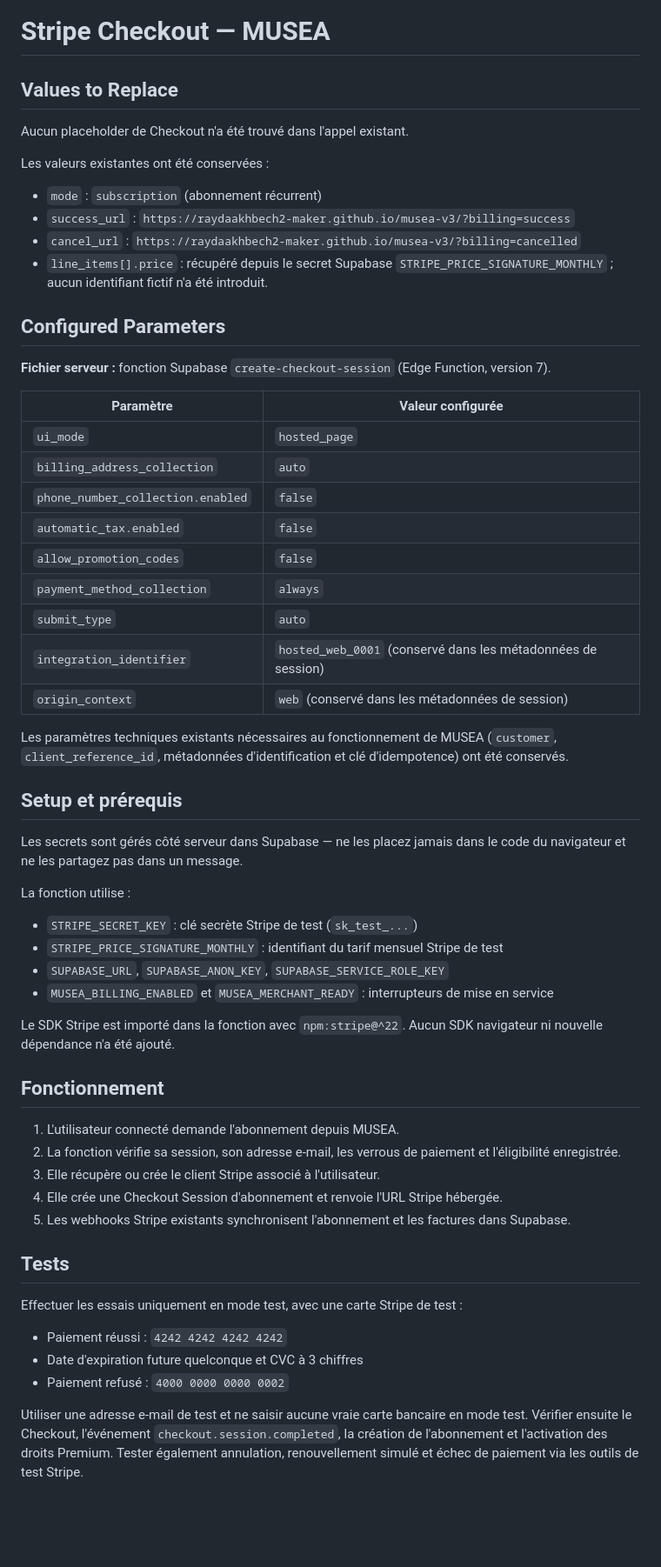
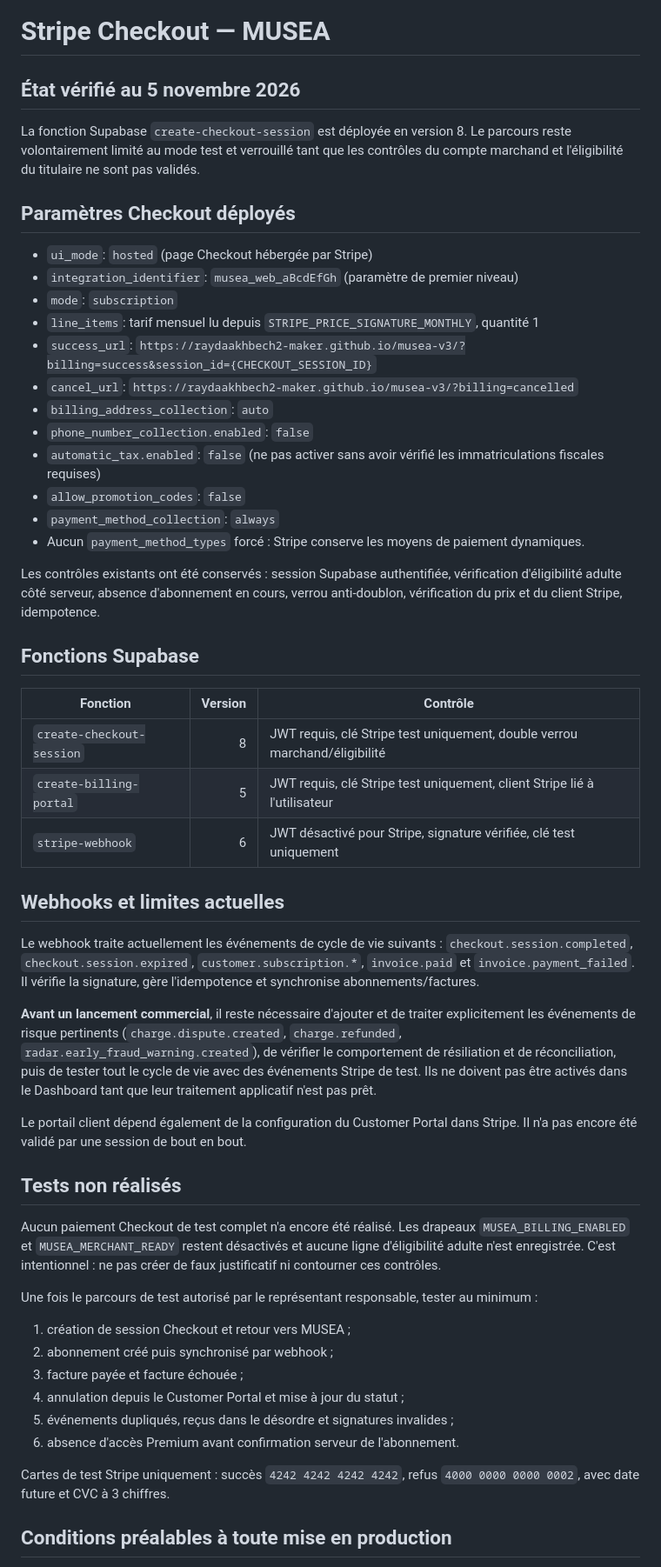
Before and after one commit to raydaakhbech2-maker/musea-v3, a Markdown page: STRIPE_INTEGRATION_TODO.md, the part around one of its changes. Shown at 87% size. GitHub-like rendering; blank space fills up the shorter version.

Commit message:
docs: correct checkout integration and document launch blockers

```diff
--- a/STRIPE_INTEGRATION_TODO.md
+++ b/STRIPE_INTEGRATION_TODO.md
@@ -1,59 +1,55 @@
 # Stripe Checkout — MUSEA
 
-## Values to Replace
+## État vérifié au 5 novembre 2026
 
-Aucun placeholder de Checkout n'a été trouvé dans l'appel existant.
+La fonction Supabase `create-checkout-session` est déployée en version 8. Le parcours reste volontairement limité au mode test et verrouillé tant que les contrôles du compte marchand et l'éligibilité du titulaire ne sont pas validés.
 
-Les valeurs existantes ont été conservées :
-- `mode` : `subscription` (abonnement récurrent)
-- `success_url` : `https://raydaakhbech2-maker.github.io/musea-v3/?billing=success`
-- `cancel_url` : `https://raydaakhbech2-maker.github.io/musea-v3/?billing=cancelled`
-- `line_items[].price` : récupéré depuis le secret Supabase `STRIPE_PRICE_SIGNATURE_MONTHLY` ; aucun identifiant fictif n'a été introduit.
+## Paramètres Checkout déployés
 
-## Configured Parameters
+- `ui_mode`: `hosted` (page Checkout hébergée par Stripe)
+- `integration_identifier`: `musea_web_aBcdEfGh` (paramètre de premier niveau)
+- `mode`: `subscription`
+- `line_items`: tarif mensuel lu depuis `STRIPE_PRICE_SIGNATURE_MONTHLY`, quantité 1
+- `success_url`: `https://raydaakhbech2-maker.github.io/musea-v3/?billing=success&session_id={CHECKOUT_SESSION_ID}`
+- `cancel_url`: `https://raydaakhbech2-maker.github.io/musea-v3/?billing=cancelled`
+- `billing_address_collection`: `auto`
+- `phone_number_collection.enabled`: `false`
+- `automatic_tax.enabled`: `false` (ne pas activer sans avoir vérifié les immatriculations fiscales requises)
+- `allow_promotion_codes`: `false`
+- `payment_method_collection`: `always`
+- Aucun `payment_method_types` forcé : Stripe conserve les moyens de paiement dynamiques.
 
-**Fichier serveur :** fonction Supabase `create-checkout-session` (Edge Function, version 7).
+Les contrôles existants ont été conservés : session Supabase authentifiée, vérification d'éligibilité adulte côté serveur, absence d'abonnement en cours, verrou anti-doublon, vérification du prix et du client Stripe, idempotence.
 
-| Paramètre | Valeur configurée |
-|---|---|
-| `ui_mode` | `hosted_page` |
-| `billing_address_collection` | `auto` |
-| `phone_number_collection.enabled` | `false` |
-| `automatic_tax.enabled` | `false` |
-| `allow_promotion_codes` | `false` |
-| `payment_method_collection` | `always` |
-| `submit_type` | `auto` |
-| `integration_identifier` | `hosted_web_0001` (conservé dans les métadonnées de session) |
-| `origin_context` | `web` (conservé dans les métadonnées de session) |
+## Fonctions Supabase
 
-Les paramètres techniques existants nécessaires au fonctionnement de MUSEA (`customer`, `client_reference_id`, métadonnées d'identification et clé d'idempotence) ont été conservés.
+| Fonction | Version | Contrôle |
+|---|---:|---|
+| `create-checkout-session` | 8 | JWT requis, clé Stripe test uniquement, double verrou marchand/éligibilité |
+| `create-billing-portal` | 5 | JWT requis, clé Stripe test uniquement, client Stripe lié à l'utilisateur |
+| `stripe-webhook` | 6 | JWT désactivé pour Stripe, signature vérifiée, clé test uniquement |
 
-## Setup et prérequis
+## Webhooks et limites actuelles
 
-Les secrets sont gérés côté serveur dans Supabase — ne les placez jamais dans le code du navigateur et ne les partagez pas dans un message.
+Le webhook traite actuellement les événements de cycle de vie suivants : `checkout.session.completed`, `checkout.session.expired`, `customer.subscription.*`, `invoice.paid` et `invoice.payment_failed`. Il vérifie la signature, gère l'idempotence et synchronise abonnements/factures.
 
-La fonction utilise :
-- `STRIPE_SECRET_KEY` : clé secrète Stripe de test (`sk_test_...`)
-- `STRIPE_PRICE_SIGNATURE_MONTHLY` : identifiant du tarif mensuel Stripe de test
-- `SUPABASE_URL`, `SUPABASE_ANON_KEY`, `SUPABASE_SERVICE_ROLE_KEY`
-- `MUSEA_BILLING_ENABLED` et `MUSEA_MERCHANT_READY` : interrupteurs de mise en service
+**Avant un lancement commercial**, il reste nécessaire d'ajouter et de traiter explicitement les événements de risque pertinents (`charge.dispute.created`, `charge.refunded`, `radar.early_fraud_warning.created`), de vérifier le comportement de résiliation et de réconciliation, puis de tester tout le cycle de vie avec des événements Stripe de test. Ils ne doivent pas être activés dans le Dashboard tant que leur traitement applicatif n'est pas prêt.
 
-Le SDK Stripe est importé dans la fonction avec `npm:stripe@^22`. Aucun SDK navigateur ni nouvelle dépendance n'a été ajouté.
+Le portail client dépend également de la configuration du Customer Portal dans Stripe. Il n'a pas encore été validé par une session de bout en bout.
 
-## Fonctionnement
+## Tests non réalisés
 
-1. L'utilisateur connecté demande l'abonnement depuis MUSEA.
-2. La fonction vérifie sa session, son adresse e-mail, les verrous de paiement et l'éligibilité enregistrée.
-3. Elle récupère ou crée le client Stripe associé à l'utilisateur.
-4. Elle crée une Checkout Session d'abonnement et renvoie l'URL Stripe hébergée.
-5. Les webhooks Stripe existants synchronisent l'abonnement et les factures dans Supabase.
+Aucun paiement Checkout de test complet n'a encore été réalisé. Les drapeaux `MUSEA_BILLING_ENABLED` et `MUSEA_MERCHANT_READY` restent désactivés et aucune ligne d'éligibilité adulte n'est enregistrée. C'est intentionnel : ne pas créer de faux justificatif ni contourner ces contrôles.
 
-## Tests
+Une fois le parcours de test autorisé par le représentant responsable, tester au minimum :
+1. création de session Checkout et retour vers MUSEA ;
+2. abonnement créé puis synchronisé par webhook ;
+3. facture payée et facture échouée ;
+4. annulation depuis le Customer Portal et mise à jour du statut ;
+5. événements dupliqués, reçus dans le désordre et signatures invalides ;
+6. absence d'accès Premium avant confirmation serveur de l'abonnement.
 
-Effectuer les essais uniquement en mode test, avec une carte Stripe de test :
-- Paiement réussi : `4242 4242 4242 4242`
-- Date d'expiration future quelconque et CVC à 3 chiffres
-- Paiement refusé : `4000 0000 0000 0002`
+Cartes de test Stripe uniquement : succès `4242 4242 4242 4242`, refus `4000 0000 0000 0002`, avec date future et CVC à 3 chiffres.
 
-Utiliser une adresse e-mail de test et ne saisir aucune vraie carte bancaire en mode test. Vérifier ensuite le Checkout, l'événement `checkout.session.completed`, la création de l'abonnement et l'activation des droits Premium. Tester également annulation, renouvellement simulé et échec de paiement via les outils de test Stripe.
+## Conditions préalables à toute mise en production
 
```
Also changed, not shown: other parts of STRIPE_INTEGRATION_TODO.md (+11 -16 lines).
